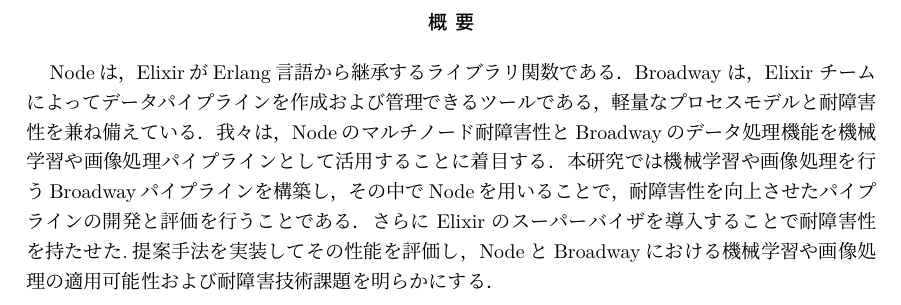
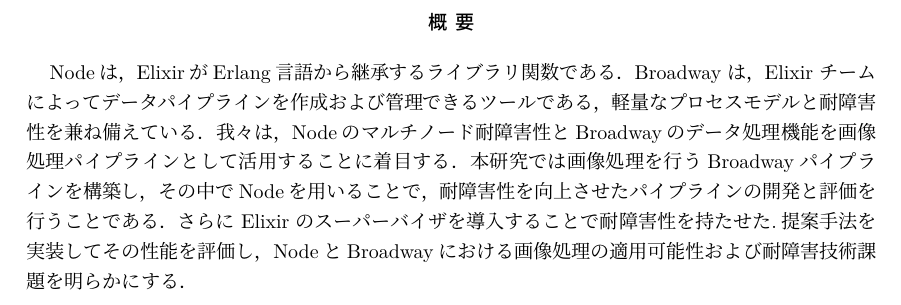
Before and after one commit to zackylab/thesis_yousaikei, a LaTeX thesis (ja/masterThesisJaSample.tex, which reads ja/abstract.tex): part of page 2 of 18, cut so that both start at the same text. Compiled offline with pLaTeX and dvipdfmx.

Commit message:
Update abstract.tex

```diff
--- a/ja/abstract.tex
+++ b/ja/abstract.tex
@@ -1,3 +1,3 @@
 \begin{abstract}
-  　Nodeは，ElixirがErlang言語から継承するライブラリ関数である．Broadway は，Elixir チームによってデータパイプラインを作成および管理できるツールである，軽量なプロセスモデルと耐障害性を兼ね備えている．我々は，Nodeのマルチノード耐障害性とBroadwayのデータ処理機能を機械学習や画像処理パイプラインとして活用することに着目する．本研究では機械学習や画像処理を行うBroadwayパイプラインを構築し，その中でNodeを用いることで，耐障害性を向上させたパイプラインの開発と評価を行うことである．さらに Elixir のスーパーバイザを導入することで耐障害性を持たせた.提案手法を実装してその性能を評価し，NodeとBroadwayにおける機械学習や画像処理の適用可能性および耐障害技術課題を明らかにする．
+　Nodeは，ElixirがErlang言語から継承するライブラリ関数である．Broadway は，Elixir チームによってデータパイプラインを作成および管理できるツールである，軽量なプロセスモデルと耐障害性を兼ね備えている．我々は，Nodeのマルチノード耐障害性とBroadwayのデータ処理機能を画像処理パイプラインとして活用することに着目する．本研究では画像処理を行うBroadwayパイプラインを構築し，その中でNodeを用いることで，耐障害性を向上させたパイプラインの開発と評価を行うことである．さらに Elixir のスーパーバイザを導入することで耐障害性を持たせた.提案手法を実装してその性能を評価し，NodeとBroadwayにおける画像処理の適用可能性および耐障害技術課題を明らかにする．
 \end{abstract}
```
